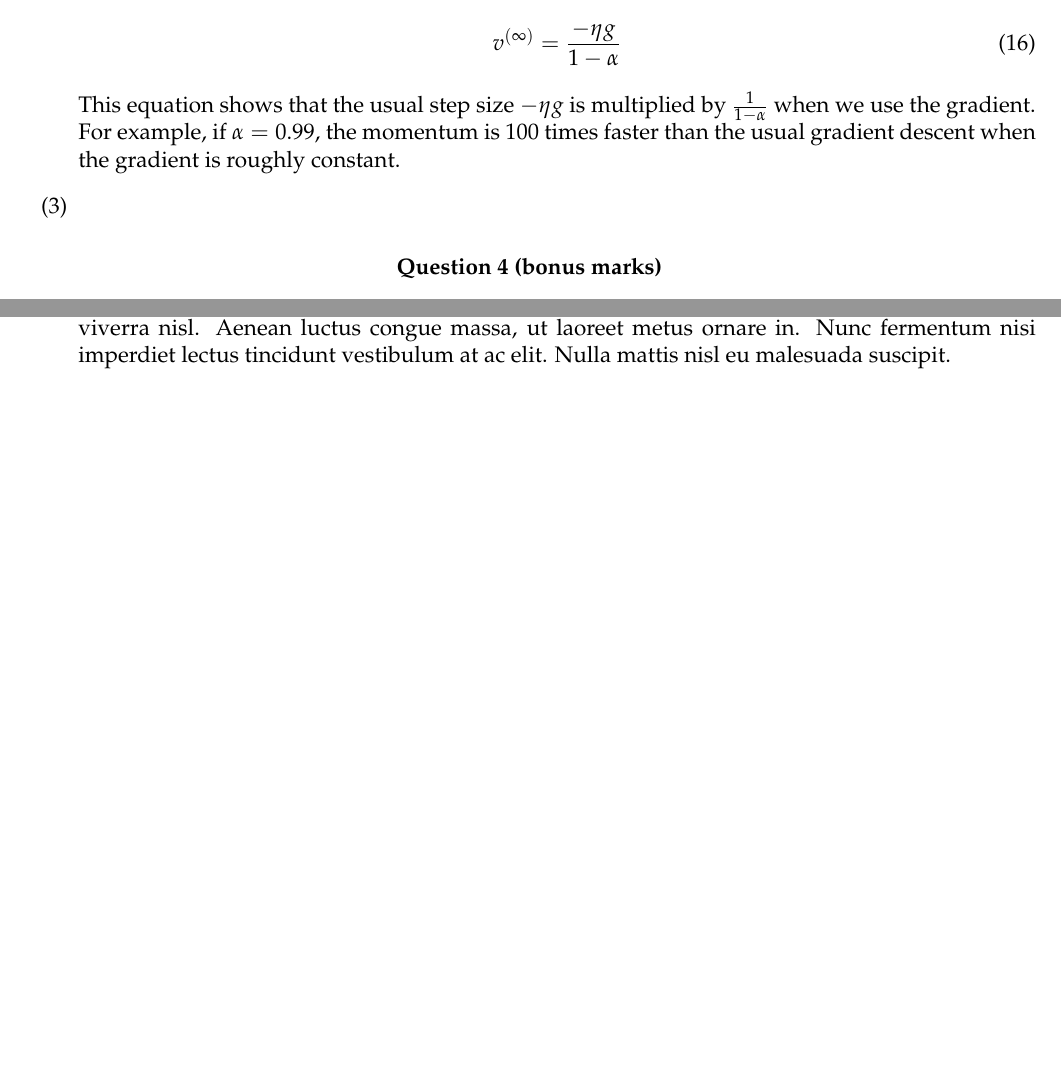
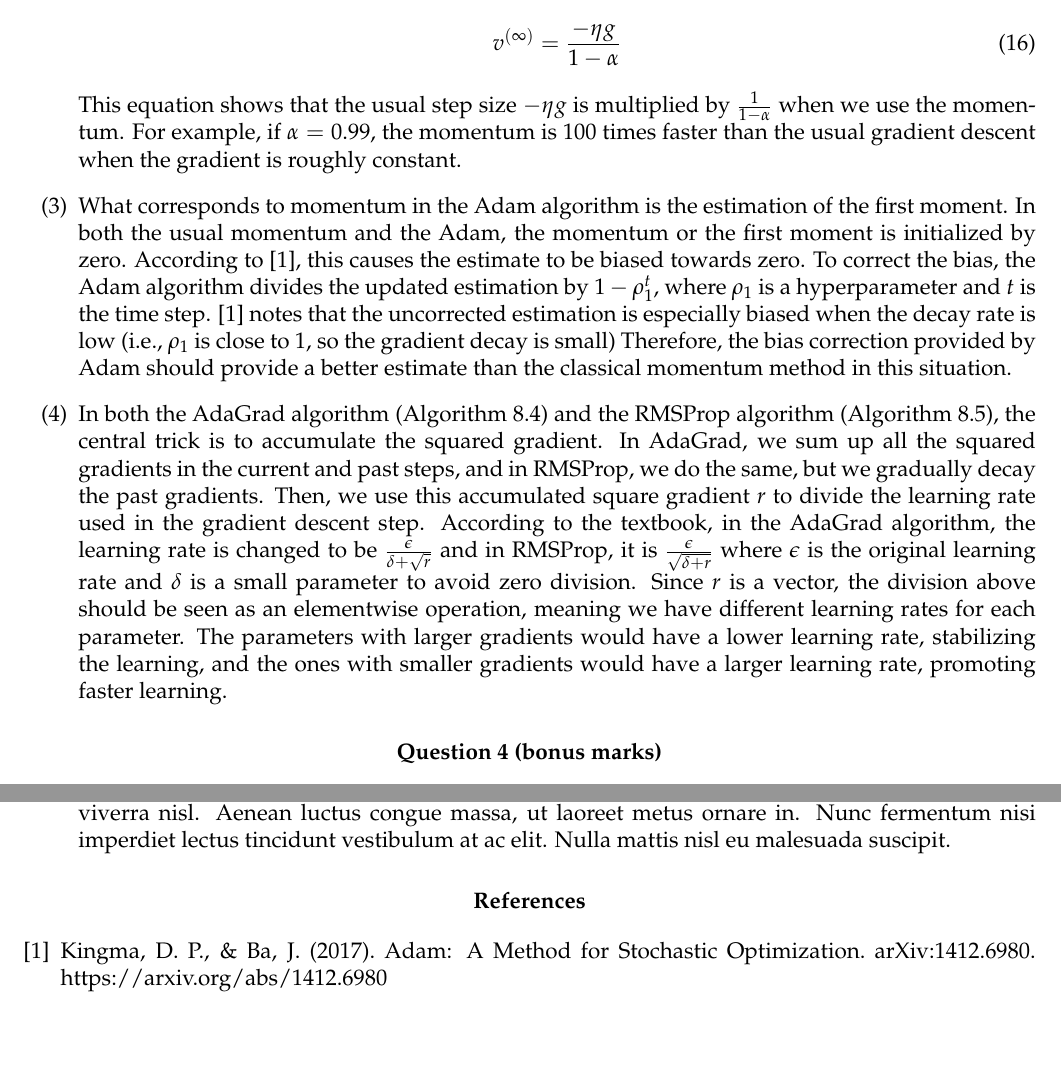
Before and after one commit to mao1756/CAP5619-sp24, a LaTeX problem sheet (HW2/HW2.tex): two parts of pages 6 and 8 of 8, joined at a grey line, cut so that both start at the same text. Compiled offline with pdfLaTeX.

Commit message:
Updates from Overleaf

```diff
--- a/HW2/HW2.tex
+++ b/HW2/HW2.tex
@@ -364,8 +364,10 @@ where $v$ is the momentum, $g$ is the gradient and $\theta$ is the parameter of
 \begin{equation}
     v^{(\infty)} = \frac{-\eta g}{1-\alpha}
 \end{equation}
-This equation shows that the usual step size $-\eta g$ is multiplied by $\frac{1}{1-\alpha}$ when we use the gradient. For example, if $\alpha=0.99$, the momentum is $100$ times faster than the usual gradient descent when the gradient is roughly constant.
-\item
+This equation shows that the usual step size $-\eta g$ is multiplied by $\frac{1}{1-\alpha}$ when we use the momentum. For example, if $\alpha=0.99$, the momentum is $100$ times faster than the usual gradient descent when the gradient is roughly constant.
+\item What corresponds to momentum in the Adam algorithm is the estimation of the first moment. In both the usual momentum and the Adam, the momentum or the first moment is initialized by zero. According to \cite{adam}, this causes the estimate to be biased towards zero. To correct the bias, the Adam algorithm divides the updated estimation by $1-\rho_1^t$, where $\rho_1$ is a hyperparameter and $t$ is the time step. \cite{adam} notes that the uncorrected estimation is especially biased when the decay rate is low (i.e., $\rho_1$ is close to 1, so the gradient decay is small) Therefore, the bias correction provided by Adam should provide a better estimate than the classical momentum method in this situation.
+
+\item In both the AdaGrad algorithm (Algorithm 8.4) and the RMSProp algorithm (Algorithm 8.5), the central trick is to accumulate the squared gradient. In AdaGrad, we sum up all the squared gradients in the current and past steps, and in RMSProp, we do the same, but we gradually decay the past gradients. Then, we use this accumulated square gradient $r$ to divide the learning rate used in the gradient descent step. According to the textbook, in the AdaGrad algorithm, the learning rate is changed to be $\frac{\epsilon}{\delta+\sqrt{r} }$ and in RMSProp, it is $\frac{\epsilon}{\sqrt{\delta+r}}$ where $\epsilon$ is the original learning rate and $\delta$ is a small parameter to avoid zero division. Since $r$ is a vector, the division above should be seen as an elementwise operation, meaning we have different learning rates for each parameter. The parameters with larger gradients would have a lower learning rate, stabilizing the learning, and the ones with smaller gradients would have a larger learning rate, promoting faster learning.
 
 \end{enumerate}
 %----------------------------------------------------------------------------------------
@@ -414,5 +416,10 @@ Lorem ipsum dolor sit amet, consectetur adipiscing elit. Praesent porttitor arcu
 \end{enumerate}
 
 %----------------------------------------------------------------------------------------
+\begin{thebibliography}{9}
+\bibitem{adam}
+Kingma, D. P., \& Ba, J. (2017). Adam: A Method for Stochastic Optimization. arXiv:1412.6980. https://arxiv.org/abs/1412.6980
+
+\end{thebibliography}
 
 \end{document}
```
Also changed, not shown: HW2/HW2.tex (2 more changed lines).
